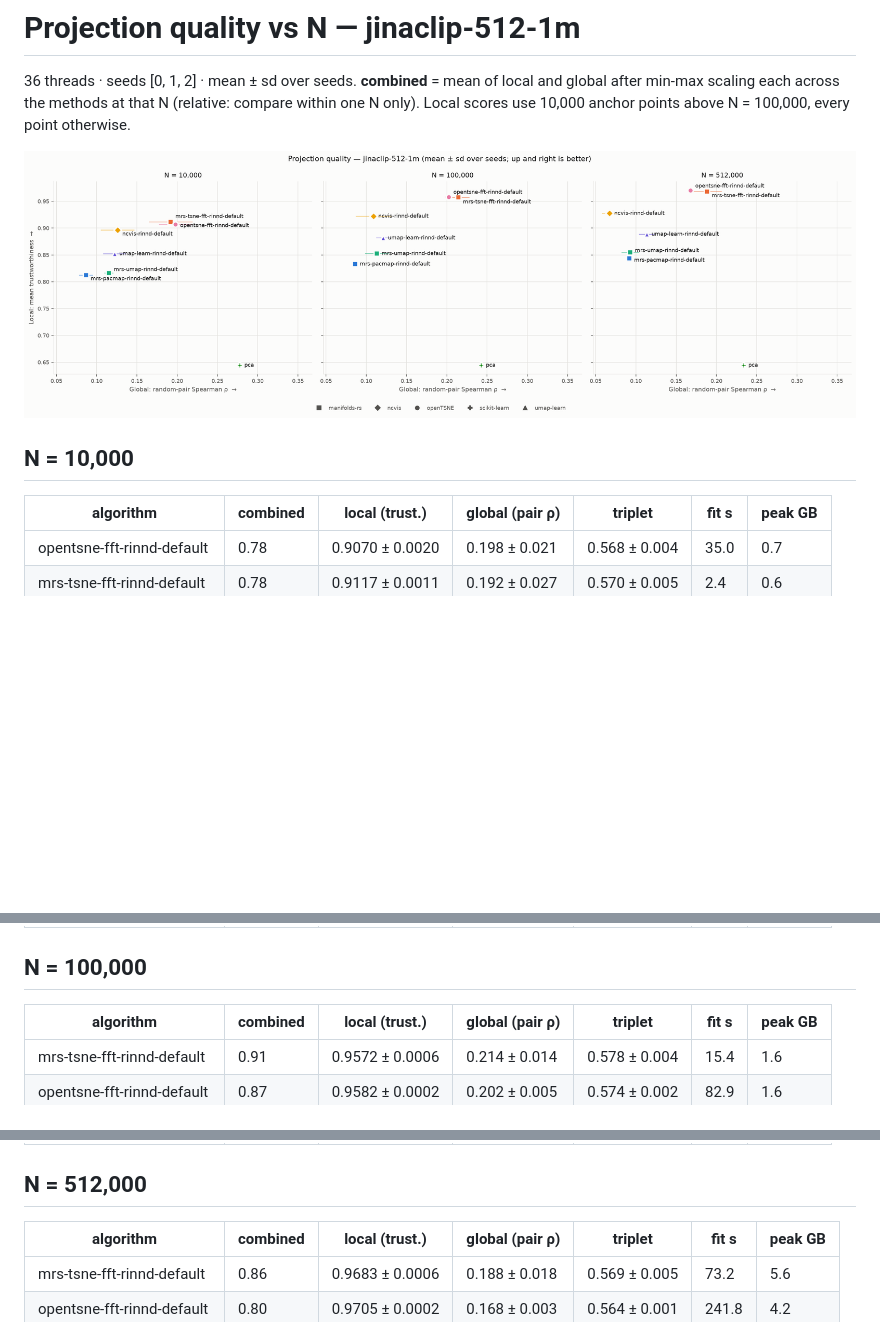
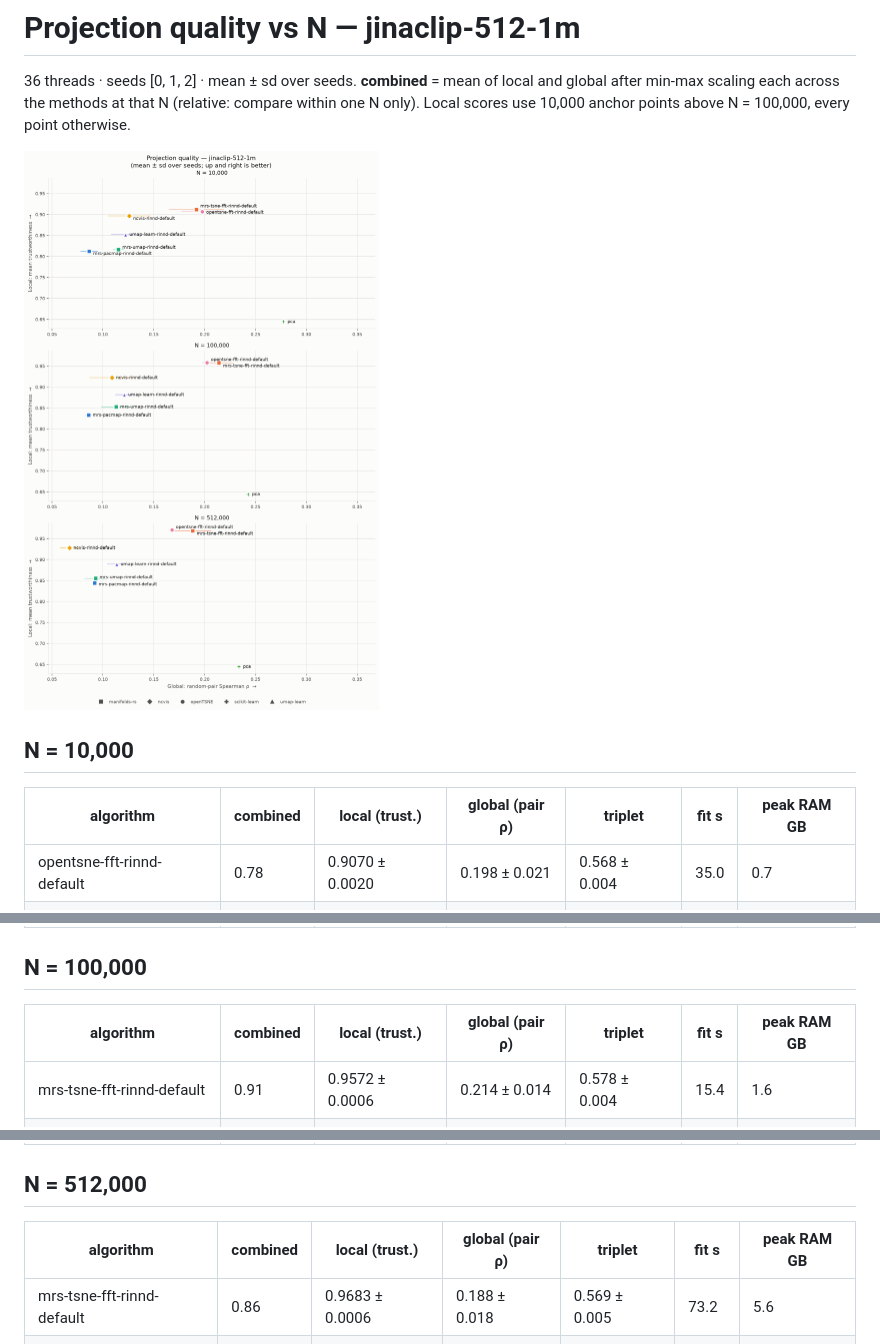
Before and after one commit to SeanPedersen/projection-benchmark, a Markdown page: results/scaling/SCALING.md, 3 parts joined by grey strips. GitHub-like rendering; pictures changed too: results/scaling/figures/jinaclip-512-1m-quality-map.png; blank space fills up the shorter version.

```diff
--- a/results/scaling/SCALING.md
+++ b/results/scaling/SCALING.md
@@ -6,7 +6,7 @@
 
 ## N = 10,000
 
-| algorithm | combined | local (trust.) | global (pair ρ) | triplet | fit s | peak GB |
+| algorithm | combined | local (trust.) | global (pair ρ) | triplet | fit s | peak RAM GB |
 | --- | --- | --- | --- | --- | --- | --- |
 | opentsne-fft-rinnd-default | 0.78 | 0.9070 ± 0.0020 | 0.198 ± 0.021 | 0.568 ± 0.004 | 35.0 | 0.7 |
 | mrs-tsne-fft-rinnd-default | 0.78 | 0.9117 ± 0.0011 | 0.192 ± 0.027 | 0.570 ± 0.005 | 2.4 | 0.6 |
@@ -18,7 +18,7 @@
 
 ## N = 100,000
 
-| algorithm | combined | local (trust.) | global (pair ρ) | triplet | fit s | peak GB |
+| algorithm | combined | local (trust.) | global (pair ρ) | triplet | fit s | peak RAM GB |
 | --- | --- | --- | --- | --- | --- | --- |
 | mrs-tsne-fft-rinnd-default | 0.91 | 0.9572 ± 0.0006 | 0.214 ± 0.014 | 0.578 ± 0.004 | 15.4 | 1.6 |
 | opentsne-fft-rinnd-default | 0.87 | 0.9582 ± 0.0002 | 0.202 ± 0.005 | 0.574 ± 0.002 | 82.9 | 1.6 |
@@ -30,7 +30,7 @@
 
 ## N = 512,000
 
-| algorithm | combined | local (trust.) | global (pair ρ) | triplet | fit s | peak GB |
+| algorithm | combined | local (trust.) | global (pair ρ) | triplet | fit s | peak RAM GB |
 | --- | --- | --- | --- | --- | --- | --- |
 | mrs-tsne-fft-rinnd-default | 0.86 | 0.9683 ± 0.0006 | 0.188 ± 0.018 | 0.569 ± 0.005 | 73.2 | 5.6 |
 | opentsne-fft-rinnd-default | 0.80 | 0.9705 ± 0.0002 | 0.168 ± 0.003 | 0.564 ± 0.001 | 241.8 | 4.2 |
```
Also changed, not shown: README.md (+1 -1 lines), 2 other files.
